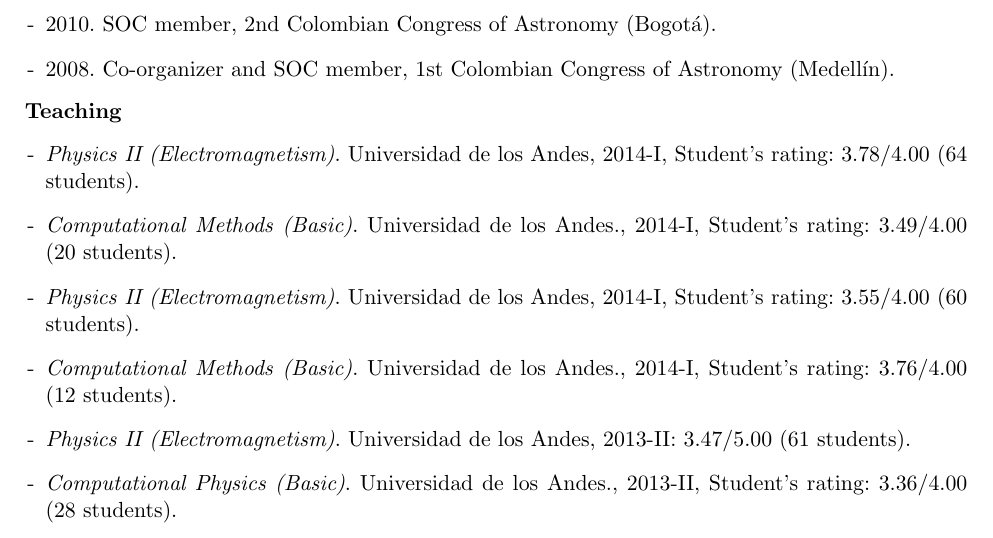
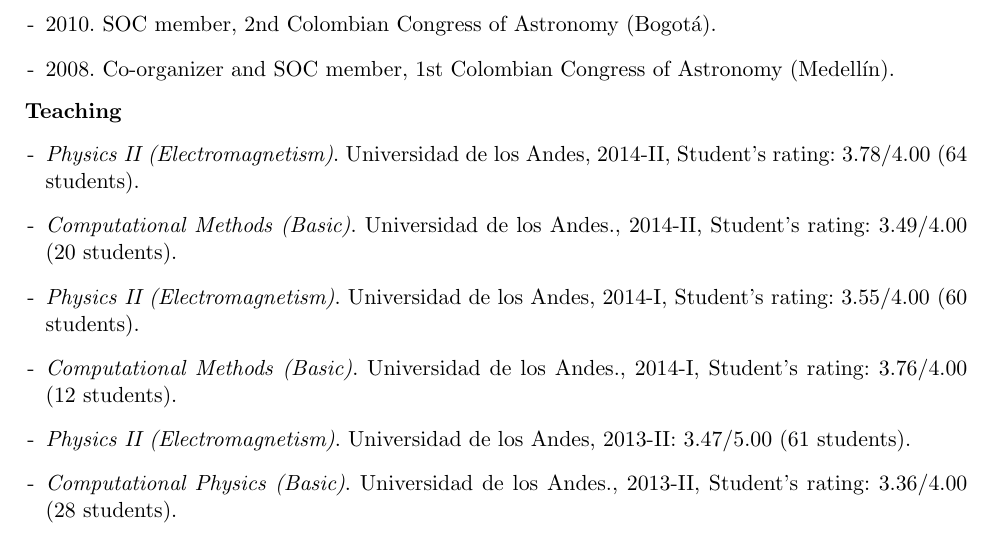
Before and after one commit to forero/CV, a LaTeX CV (Vita/CV_ForeroRomero.tex): part of page 3 of 6, cut so that both start at the same text. Compiled offline with pdfLaTeX.

Commit message:
corrigiendo semestres en teaching

```diff
--- a/Vita/CV_ForeroRomero.tex
+++ b/Vita/CV_ForeroRomero.tex
@@ -138,9 +138,9 @@
 \begin{itemize}
 
 \item[-] {\it Physics II (Electromagnetism)}. Universidad de
-  los Andes, 2014-I, Student's rating: 3.78/4.00 (64 students).
+  los Andes, 2014-II, Student's rating: 3.78/4.00 (64 students).
 \item[-] {\it Computational Methods (Basic)}. Universidad de los
-  Andes., 2014-I, Student's rating: 3.49/4.00 (20 students).
+  Andes., 2014-II, Student's rating: 3.49/4.00 (20 students).
 \item[-] {\it Physics II (Electromagnetism)}. Universidad de
   los Andes, 2014-I, Student's rating: 3.55/4.00 (60 students).
 \item[-] {\it Computational Methods (Basic)}. Universidad de los
```
Also changed, not shown: Vita/CV_ForeroRomero.pdf.
